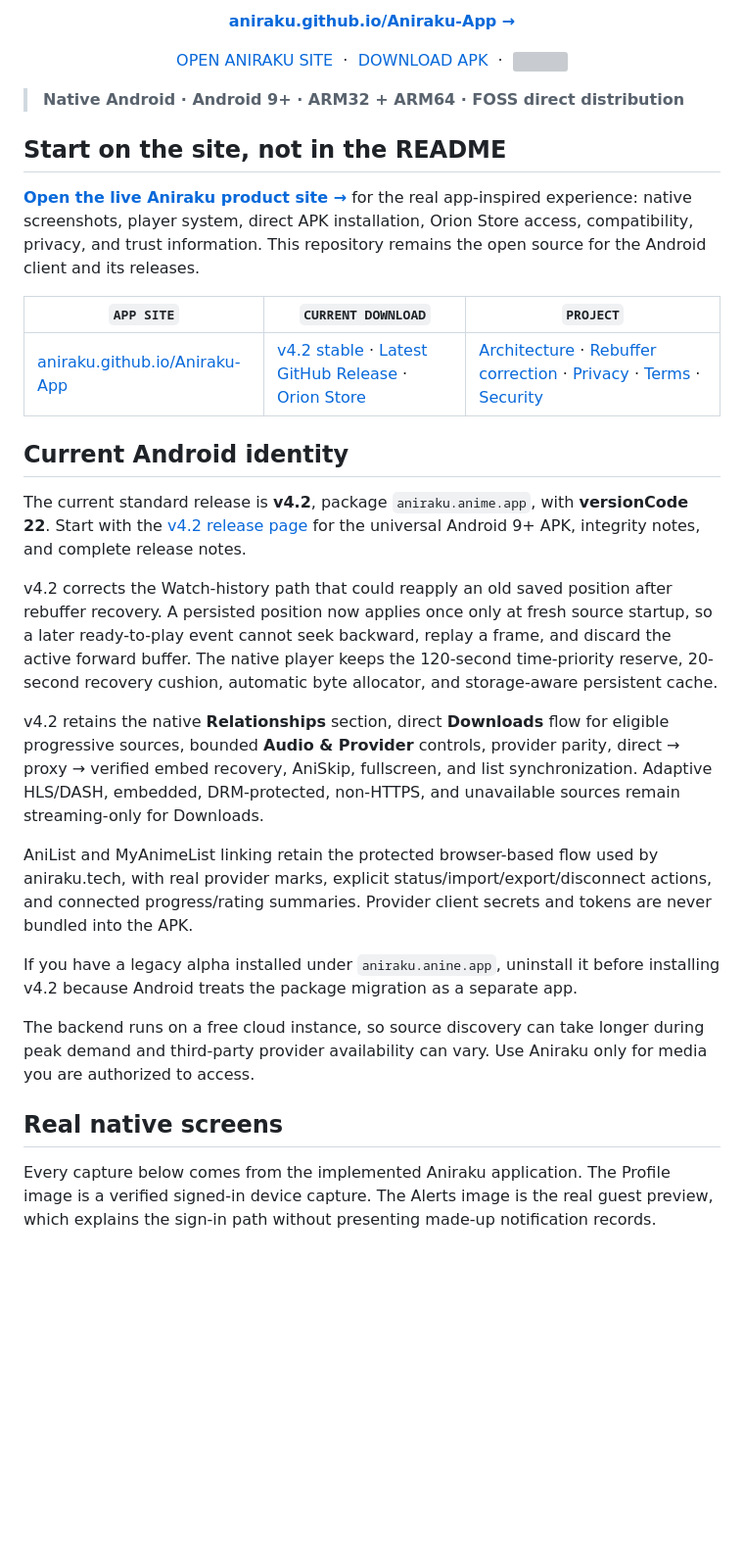
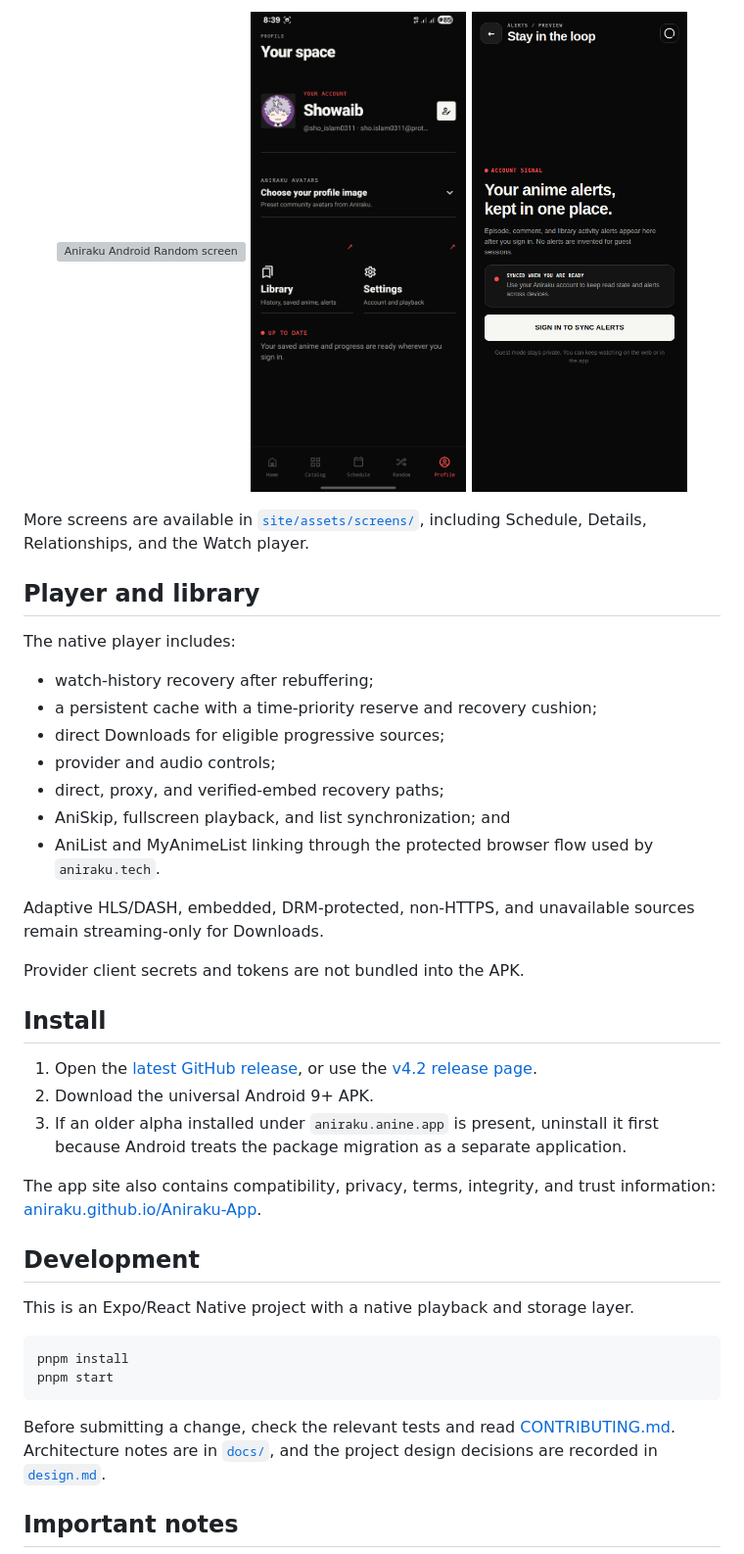
Before and after one commit to Aniraku/Aniraku-App, a Markdown page: README.md, the part around one of its changes. Shown at 98% size. GitHub-like rendering; blank space fills up the shorter version; grey boxes are pictures that could not be loaded.

Commit message:
Document Android app with real screens

````diff
--- a/README.md
+++ b/README.md
@@ -9,42 +35,47 @@
 </p>
 
 <p align="center">
-  <a href="https://aniraku.github.io/Aniraku-App/"><strong>aniraku.github.io/Aniraku-App →</strong></a>
+  <img src="./site/assets/screens/random.jpg" width="31%" alt="Aniraku Android Random screen" />
+  <img src="./site/assets/screens/profile.jpg" width="31%" alt="Aniraku Android Profile screen" />
+  <img src="./site/assets/screens/alerts-preview.png" width="31%" alt="Aniraku Android guest Alerts preview" />
 </p>
 
-<p align="center">
-  <a href="https://aniraku.github.io/Aniraku-App/">OPEN ANIRAKU SITE</a>
-  &nbsp;·&nbsp;
-  <a href="https://github.com/Aniraku/Aniraku-App/releases/latest">DOWNLOAD APK</a>
-  &nbsp;·&nbsp;
-<a href="https://rookieenough.github.io/Orion-Data/redirect.html?id=aniraku"><img src="https://raw.githubusercontent.com/RookieEnough/Orion-Store/refs/heads/main/assets/orion-badge.png"></a>
-</p>
+More screens are available in [`site/assets/screens/`](site/assets/screens/), including Schedule, Details, Relationships, and the Watch player.
 
-> **Native Android · Android 9+ · ARM32 + ARM64 · FOSS direct distribution**
+## Player and library
 
-## Start on the site, not in the README
+The native player includes:
 
-**[Open the live Aniraku product site →](https://aniraku.github.io/Aniraku-App/)** for the real app-inspired experience: native screenshots, player system, direct APK installation, Orion Store access, compatibility, privacy, and trust information. This repository remains the open source for the Android client and its releases.
+- watch-history recovery after rebuffering;
+- a persistent cache with a time-priority reserve and recovery cushion;
+- direct Downloads for eligible progressive sources;
+- provider and audio controls;
+- direct, proxy, and verified-embed recovery paths;
+- AniSkip, fullscreen playback, and list synchronization; and
+- AniList and MyAnimeList linking through the protected browser flow used by `aniraku.tech`.
 
-| `APP SITE` | `CURRENT DOWNLOAD` | `PROJECT` |
-| --- | --- | --- |
-| [aniraku.github.io/Aniraku-App](https://aniraku.github.io/Aniraku-App/) | [v4.2 stable](https://github.com/Aniraku/Aniraku-App/releases/tag/v4.2) · [Latest GitHub Release](https://github.com/Aniraku/Aniraku-App/releases/latest) · [Orion Store](https://rookieenough.github.io/Orion-Data/redirect.html?id=aniraku) | [Architecture](./docs/NATIVE_ARCHITECTURE.md) · [Rebuffer correction](./docs/V42_REBUFFER_CONTINUITY.md) · [Privacy](./PRIVACY.md) · [Terms](./TERMS.md) · [Security](./SECURITY.md) |
+Adaptive HLS/DASH, embedded, DRM-protected, non-HTTPS, and unavailable sources remain streaming-only for Downloads.
 
-## Current Android identity
+Provider client secrets and tokens are not bundled into the APK.
 
-The current standard release is **v4.2**, package `aniraku.anime.app`, with **versionCode 22**. Start with the [v4.2 release page](https://github.com/Aniraku/Aniraku-App/releases/tag/v4.2) for the universal Android 9+ APK, integrity notes, and complete release notes.
+## Install
 
-v4.2 corrects the Watch-history path that could reapply an old saved position after rebuffer recovery. A persisted position now applies once only at fresh source startup, so a later ready-to-play event cannot seek backward, replay a frame, and discard the active forward buffer. The native player keeps the 120-second time-priority reserve, 20-second recovery cushion, automatic byte allocator, and storage-aware persistent cache.
+1. Open the [latest GitHub release](https://github.com/Aniraku/Aniraku-App/releases/latest), or use the [v4.2 release page](https://github.com/Aniraku/Aniraku-App/releases/tag/v4.2).
+2. Download the universal Android 9+ APK.
+3. If an older alpha installed under `aniraku.anine.app` is present, uninstall it first because Android treats the package migration as a separate application.
 
-v4.2 retains the native **Relationships** section, direct **Downloads** flow for eligible progressive sources, bounded **Audio & Provider** controls, provider parity, direct → proxy → verified embed recovery, AniSkip, fullscreen, and list synchronization. Adaptive HLS/DASH, embedded, DRM-protected, non-HTTPS, and unavailable sources remain streaming-only for Downloads.
+The app site also contains compatibility, privacy, terms, integrity, and trust information: [aniraku.github.io/Aniraku-App](https://aniraku.github.io/Aniraku-App/).
 
-AniList and MyAnimeList linking retain the protected browser-based flow used by aniraku.tech, with real provider marks, explicit status/import/export/disconnect actions, and connected progress/rating summaries. Provider client secrets and tokens are never bundled into the APK.
+## Development
 
-If you have a legacy alpha installed under `aniraku.anine.app`, uninstall it before installing v4.2 because Android treats the package migration as a separate app.
+This is an Expo/React Native project with a native playback and storage layer.
 
-The backend runs on a free cloud instance, so source discovery can take longer during peak demand and third-party provider availability can vary. Use Aniraku only for media you are authorized to access.
+```bash
+pnpm install
+pnpm start
+```
 
-## Real native screens
+Before submitting a change, check the relevant tests and read [CONTRIBUTING.md](CONTRIBUTING.md). Architecture notes are in [`docs/`](docs/), and the project design decisions are recorded in [`design.md`](design.md).
 
-Every capture below comes from the implemented Aniraku application. The Profile image is a verified signed-in device capture. The Alerts image is the real guest preview, which explains the sign-in path without presenting made-up notification records.
+## Important notes
 
````
Also changed, not shown: other parts of README.md (+33 -17 lines).
